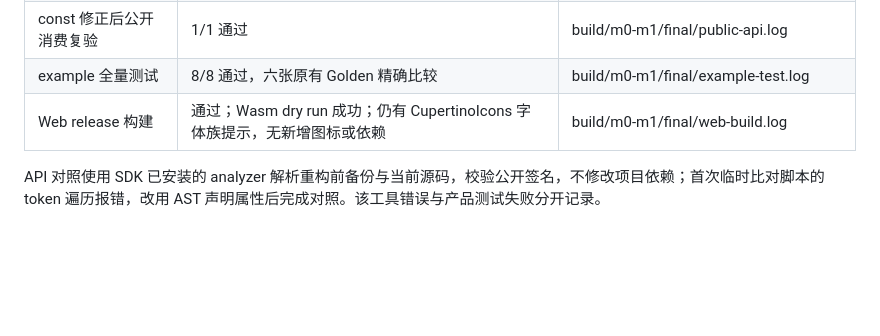
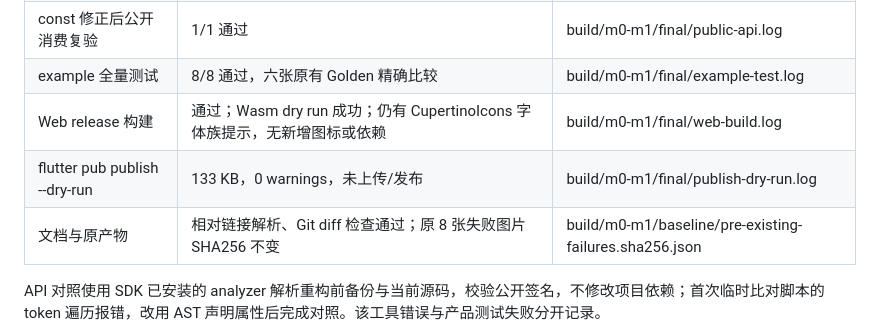
Before and after one commit to surface-user/Flutter_liquid_glass, a Markdown page: doc/testing.md, the part around the change. Rendered like a GitHub page; blank space fills up the shorter version.

```diff
--- a/doc/testing.md
+++ b/doc/testing.md
@@ -45,6 +45,8 @@ flutter test --reporter expanded
 | const 修正后公开消费复验 | 1/1 通过 | build/m0-m1/final/public-api.log |
 | example 全量测试 | 8/8 通过，六张原有 Golden 精确比较 | build/m0-m1/final/example-test.log |
 | Web release 构建 | 通过；Wasm dry run 成功；仍有 CupertinoIcons 字体族提示，无新增图标或依赖 | build/m0-m1/final/web-build.log |
+| flutter pub publish --dry-run | 133 KB，0 warnings，未上传/发布 | build/m0-m1/final/publish-dry-run.log |
+| 文档与原产物 | 相对链接解析、Git diff 检查通过；原 8 张失败图片 SHA256 不变 | build/m0-m1/baseline/pre-existing-failures.sha256.json |
 
 API 对照使用 SDK 已安装的 analyzer 解析重构前备份与当前源码，校验公开签名，不修改项目依赖；首次临时比对脚本的 token 遍历报错，改用 AST 声明属性后完成对照。该工具错误与产品测试失败分开记录。
 
```
Also changed, not shown: doc/task.md (+9 -1 lines).
